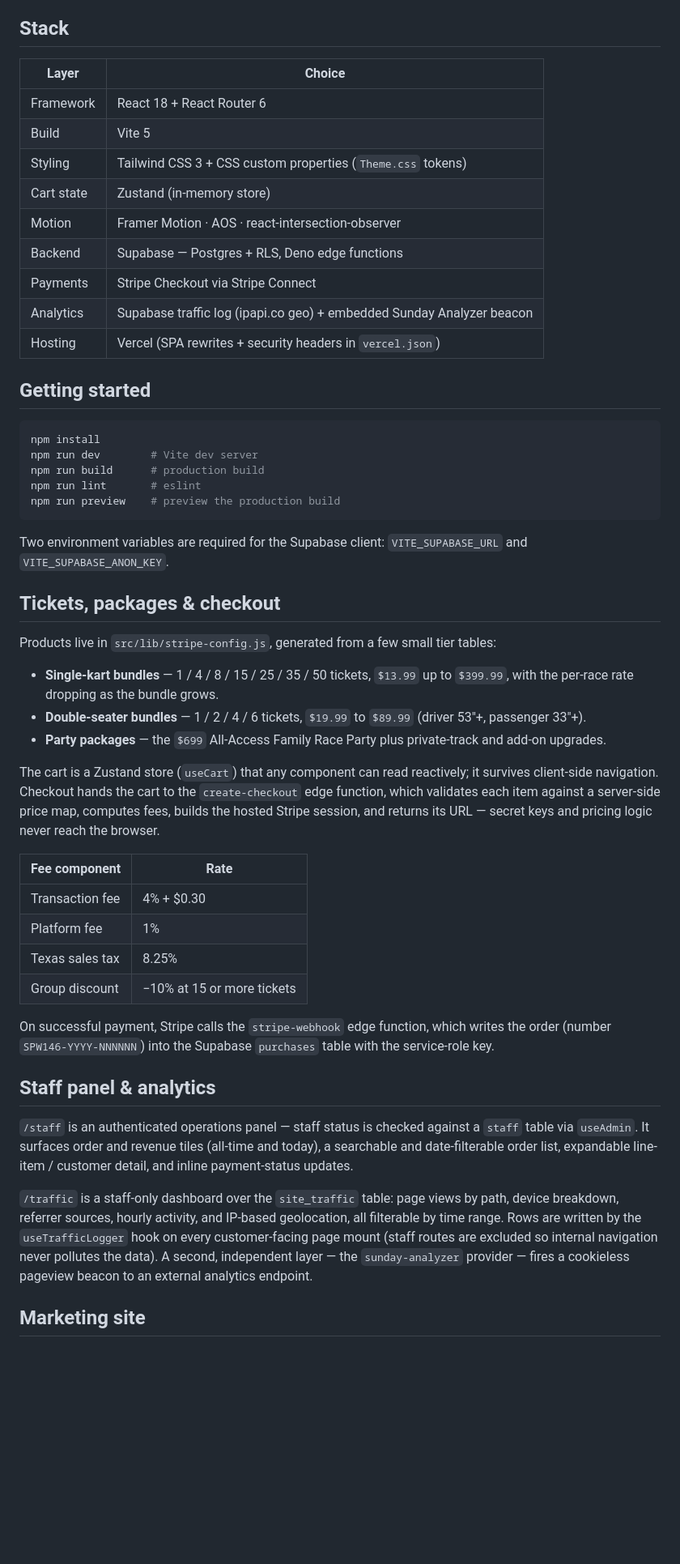
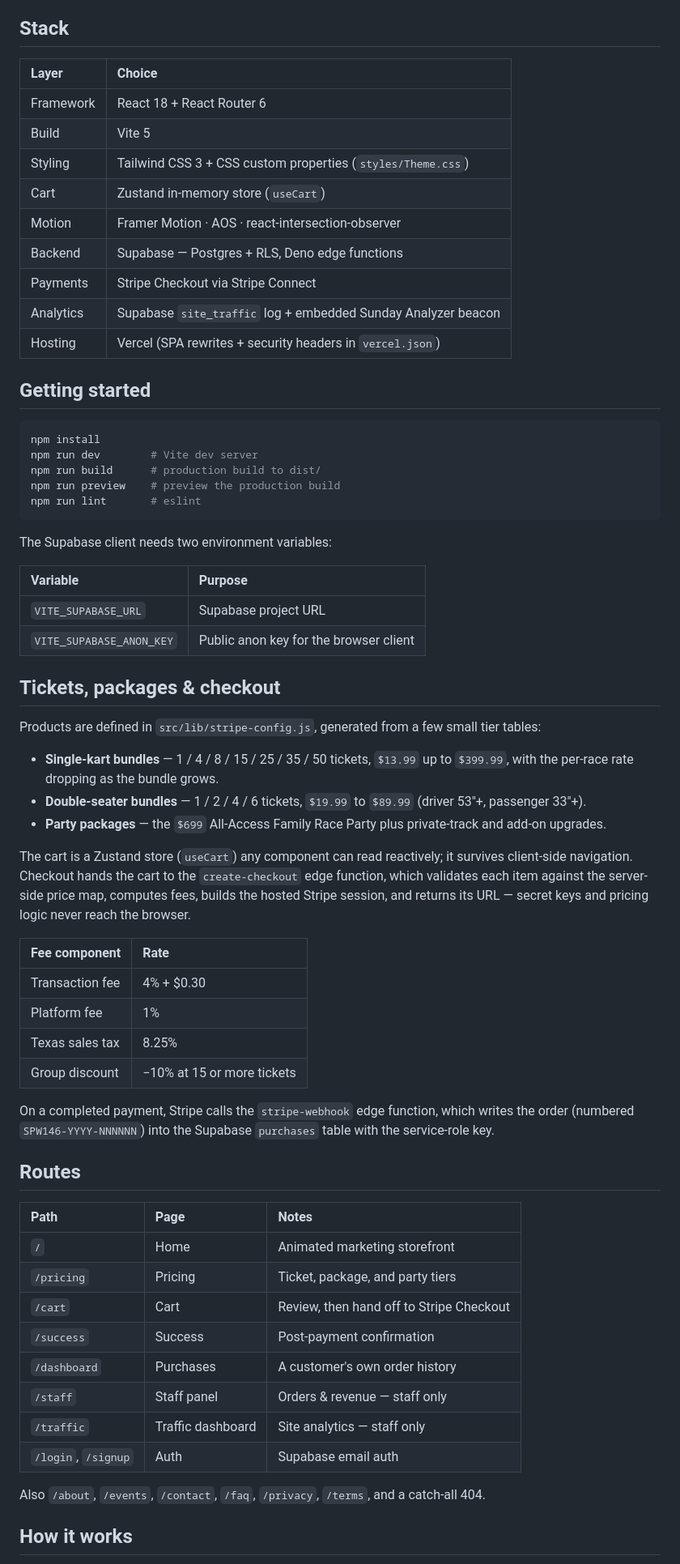
Before and after one commit to TaylorURL/baytowngocarts-com, a Markdown page: README.md, the part around one of its changes. Shown at 81% size. Rendered like a GitHub page; blank space fills up the shorter version.

Commit message:
sunday: Rewrite README in the shared house style

````diff
--- a/README.md
+++ b/README.md
@@ -26,54 +49,68 @@
 
 ## Stack
 
-| Layer | Choice |
-|-------|--------|
-| Framework | React 18 + React Router 6 |
-| Build | Vite 5 |
-| Styling | Tailwind CSS 3 + CSS custom properties (`Theme.css` tokens) |
-| Cart state | Zustand (in-memory store) |
-| Motion | Framer Motion · AOS · react-intersection-observer |
-| Backend | Supabase — Postgres + RLS, Deno edge functions |
-| Payments | Stripe Checkout via Stripe Connect |
-| Analytics | Supabase traffic log (ipapi.co geo) + embedded Sunday Analyzer beacon |
-| Hosting | Vercel (SPA rewrites + security headers in `vercel.json`) |
+| Layer     | Choice                                                          |
+| :-------- | :------------------------------------------------------------- |
+| Framework | React 18 + React Router 6                                      |
+| Build     | Vite 5                                                         |
+| Styling   | Tailwind CSS 3 + CSS custom properties (`styles/Theme.css`)    |
+| Cart      | Zustand in-memory store (`useCart`)                            |
+| Motion    | Framer Motion · AOS · react-intersection-observer             |
+| Backend   | Supabase — Postgres + RLS, Deno edge functions                |
+| Payments  | Stripe Checkout via Stripe Connect                            |
+| Analytics | Supabase `site_traffic` log + embedded Sunday Analyzer beacon |
+| Hosting   | Vercel (SPA rewrites + security headers in `vercel.json`)     |
 
 ## Getting started
 
 ```bash
 npm install
 npm run dev        # Vite dev server
-npm run build      # production build
+npm run build      # production build to dist/
+npm run preview    # preview the production build
 npm run lint       # eslint
-npm run preview    # preview the production build
 ```
 
-Two environment variables are required for the Supabase client: `VITE_SUPABASE_URL` and `VITE_SUPABASE_ANON_KEY`.
+The Supabase client needs two environment variables:
+
+| Variable                 | Purpose                                |
+| :----------------------- | :------------------------------------- |
+| `VITE_SUPABASE_URL`      | Supabase project URL                   |
+| `VITE_SUPABASE_ANON_KEY` | Public anon key for the browser client |
 
 ## Tickets, packages & checkout
 
-Products live in `src/lib/stripe-config.js`, generated from a few small tier tables:
+Products are defined in `src/lib/stripe-config.js`, generated from a few small tier tables:
 
 - **Single-kart bundles** — 1 / 4 / 8 / 15 / 25 / 35 / 50 tickets, `$13.99` up to `$399.99`, with the per-race rate dropping as the bundle grows.
 - **Double-seater bundles** — 1 / 2 / 4 / 6 tickets, `$19.99` to `$89.99` (driver 53"+, passenger 33"+).
 - **Party packages** — the `$699` All-Access Family Race Party plus private-track and add-on upgrades.
 
-The cart is a Zustand store (`useCart`) that any component can read reactively; it survives client-side navigation. Checkout hands the cart to the `create-checkout` edge function, which validates each item against a server-side price map, computes fees, builds the hosted Stripe session, and returns its URL — secret keys and pricing logic never reach the browser.
+The cart is a Zustand store (`useCart`) any component can read reactively; it survives client-side navigation. Checkout hands the cart to the `create-checkout` edge function, which validates each item against the server-side price map, computes fees, builds the hosted Stripe session, and returns its URL — secret keys and pricing logic never reach the browser.
 
-| Fee component | Rate |
-|---------------|------|
-| Transaction fee | 4% + $0.30 |
-| Platform fee | 1% |
-| Texas sales tax | 8.25% |
-| Group discount | −10% at 15 or more tickets |
+| Fee component   | Rate                       |
+| :-------------- | :------------------------- |
+| Transaction fee | 4% + $0.30                 |
+| Platform fee    | 1%                         |
+| Texas sales tax | 8.25%                      |
+| Group discount  | −10% at 15 or more tickets |
 
-On successful payment, Stripe calls the `stripe-webhook` edge function, which writes the order (number `SPW146-YYYY-NNNNNN`) into the Supabase `purchases` table with the service-role key.
+On a completed payment, Stripe calls the `stripe-webhook` edge function, which writes the order (numbered `SPW146-YYYY-NNNNNN`) into the Supabase `purchases` table with the service-role key.
 
-## Staff panel & analytics
+## Routes
 
-`/staff` is an authenticated operations panel — staff status is checked against a `staff` table via `useAdmin`. It surfaces order and revenue tiles (all-time and today), a searchable and date-filterable order list, expandable line-item / customer detail, and inline payment-status updates.
+| Path                | Page              | Notes                                    |
+| :------------------ | :---------------- | :--------------------------------------- |
+| `/`                 | Home              | Animated marketing storefront            |
+| `/pricing`          | Pricing           | Ticket, package, and party tiers         |
+| `/cart`             | Cart              | Review, then hand off to Stripe Checkout |
+| `/success`          | Success           | Post-payment confirmation                |
+| `/dashboard`        | Purchases         | A customer's own order history           |
+| `/staff`            | Staff panel       | Orders & revenue — staff only            |
+| `/traffic`          | Traffic dashboard | Site analytics — staff only              |
+| `/login`, `/signup` | Auth              | Supabase email auth                      |
 
-`/traffic` is a staff-only dashboard over the `site_traffic` table: page views by path, device breakdown, referrer sources, hourly activity, and IP-based geolocation, all filterable by time range. Rows are written by the `useTrafficLogger` hook on every customer-facing page mount (staff routes are excluded so internal navigation never pollutes the data). A second, independent layer — the `sunday-analyzer` provider — fires a cookieless pageview beacon to an external analytics endpoint.
+Also `/about`, `/events`, `/contact`, `/faq`, `/privacy`, `/terms`, and a catch-all 404.
 
-## Marketing site
+## How it works
 
````
Also changed, not shown: other parts of README.md (+50 -31 lines).
